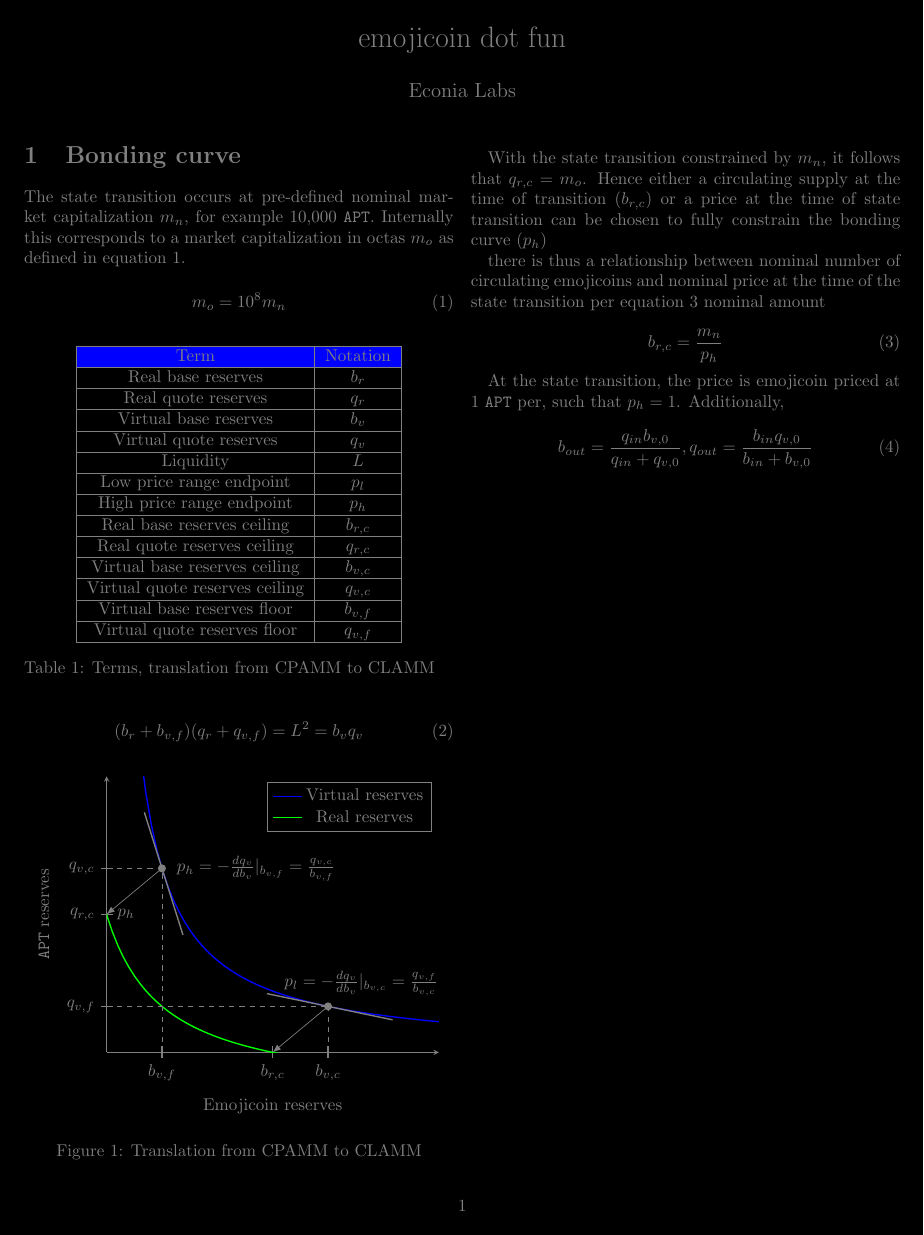
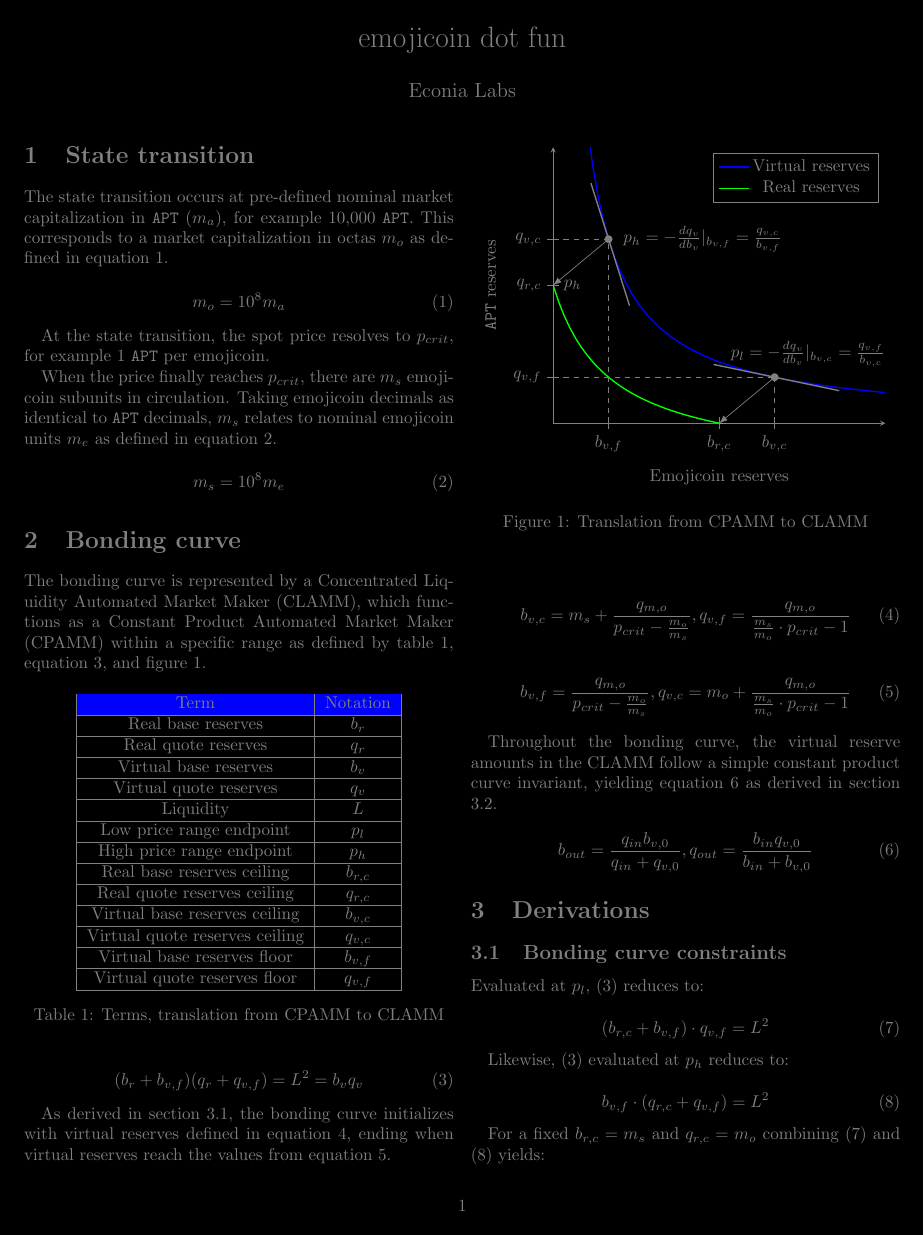
Before and after one commit to econia-labs/emojicoin-dot-fun, a LaTeX document (doc/darkpaper/main.tex): the whole page before the commit and page 1 of 2 after it. Compiled offline with pdfLaTeX.

Commit message:
Add more bonding curve info

```diff
--- a/doc/darkpaper/main.tex
+++ b/doc/darkpaper/main.tex
@@ -27,15 +27,34 @@
 
 \maketitle
 
+\section{State transition}
+
+The state transition occurs at pre-defined nominal market capitalization in
+\texttt{APT} ($m_a$), for example 10,000 \texttt{APT}. This corresponds to a market
+capitalization in octas $m_o$ as defined in equation
+\ref{eqn:state-transition-market-cap-apt}.
+
+\begin{equation} \label{eqn:state-transition-market-cap-apt}
+  m_o = 10^8 m_a
+\end{equation}
+
+At the state transition, the spot price resolves to $p_{crit}$, for example 1
+\texttt{APT} per emojicoin.
+
+When the price finally reaches $p_{crit}$, there are $m_s$ emojicoin subunits in
+circulation. Taking emojicoin decimals as identical to \texttt{APT} decimals, $m_s$
+relates to nominal emojicoin units $m_e$ as defined in equation
+\ref{eqn:state-transition-market-cap-emojicoin}.
+
+\begin{equation} \label{eqn:state-transition-market-cap-emojicoin}
+  m_s = 10^8 m_e
+\end{equation}
+
 \section{Bonding curve}
 
-The state transition occurs at pre-defined nominal market capitalization $m_n$, for
-example 10,000 \texttt{APT}. Internally this corresponds to a market capitalization in
-octas $m_o$ as defined in equation \ref{eqn:state-transition-market-cap}.
-
-\begin{equation} \label{eqn:state-transition-market-cap}
-  m_o = 10^8 m_n
-\end{equation}
+The bonding curve is represented by a \gls{clamm}, which functions as a \gls{cpamm}
+within a specific range as defined by table \ref{tab:clamm-curve-translation}, equation
+\ref{eqn:clamm-curve-translation}, and figure \ref{fig:clamm-curve-translation}.
 
 \begin{table}[!htb]
   \centering
@@ -71,25 +90,56 @@
   \label{fig:clamm-curve-translation}
 \end{figure}
 
-With the state transition constrained by $m_n$, it follows that $q_{r, c} = m_o$. Hence
-either a circulating supply at the time of transition ($b_{r, c}$) or a price at the
-time of state transition can be chosen to fully constrain the bonding curve ($p_h$)
+As derived in section \ref{sec:bonding-curve-constraints}, the bonding curve initializes
+with virtual reserves defined in equation \ref{eqn:bonding-curve-setup}, ending when
+virtual reserves reach the values from equation \ref{eqn:bonding-curve-transition}.
 
-there is thus a relationship between
-nominal number of circulating emojicoins and nominal price at the time of the state
-transition per equation \ref{eqn:state-transition-relationship}
-nominal amount
-
-\begin{equation} \label{eqn:state-transition-relationship}
-  b_{r, c} = \frac{m_n}{p_h}
+\begin{equation} \label{eqn:bonding-curve-setup}
+  b_{v, c} = m_s + \frac{q_{m, o}}{p_{crit} - \frac{m_o}{m_s}},
+  q_{v, f} = \frac{q_{m, o}}{\frac{m_s}{m_o} \cdot p_{crit} - 1}
 \end{equation}
 
+\begin{equation} \label{eqn:bonding-curve-transition}
+  b_{v, f} = \frac{q_{m, o}}{p_{crit} - \frac{m_o}{m_s}},
+  q_{v, c} = m_o + \frac{q_{m, o}}{\frac{m_s}{m_o} \cdot p_{crit} - 1}
+\end{equation}
 
-At the state transition, the price is emojicoin priced at 1 \texttt{APT} per, such that
-$p_h = 1$. Additionally,
+Throughout the bonding curve, the virtual reserve amounts in the \gls{clamm} follow a
+simple constant product curve invariant, yielding equation
+\ref{eqn:b-q-out-cpamm-simple} as derived in section
+\ref{eqn:b-q-out-simple-derivation}.
 
-\begin{equation} \label{eqn:b-q-out-clamm-simple}
+\begin{equation} \label{eqn:b-q-out-cpamm-simple}
   b_{out} = \frac{q_{in} b_{v, 0}}{q_{in} + q_{v, 0}},
   q_{out} = \frac{b_{in} q_{v, 0}}{b_{in} + b_{v, 0}}
 \end{equation}
 
+\section{Derivations}
+
+\subsection{Bonding curve constraints} \label{sec:bonding-curve-constraints}
+
+Evaluated at $p_l$, (\ref{eqn:clamm-curve-translation}) reduces to:
+
+\begin{equation} \label{eqn:bonding-curve-1}
+  (b_{r, c} + b_{v, f}) \cdot q_{v, f} = L^2
+\end{equation}
+
+Likewise, (\ref{eqn:clamm-curve-translation}) evaluated at $p_h$ reduces to:
+
+\begin{equation} \label{eqn:bonding-curve-2}
+  b_{v, f} \cdot (q_{r, c} + q_{v, f}) = L^2
+\end{equation}
+
+For a fixed $b_{r, c} = m_s$ and $q_{r, c} = m_o$ combining (\ref{eqn:bonding-curve-1})
+and (\ref{eqn:bonding-curve-2}) yields:
+
+\begin{align} \label{eqn:bonding-curve-3}
+  (b_{r, c} + b_{v, f}) \cdot q_{v, f}              & =
+  b_{v, f} \cdot (q_{r, c} + q_{v, f}) \nonumber                                                           \\
+  b_{r, c} \cdot q_{v, f} + b_{v, f} \cdot q_{v, f} & =
+  b_{v, f} \cdot q_{r, c} + b_{v, f} \cdot q_{v, f} \nonumber                                              \\
+  b_{r, c} \cdot q_{v, f}                           & = b_{v, f} \cdot q_{r, c} \nonumber                  \\
+  \frac{b_{r, c}}{q_{r, c}} q_{v, f}                & = b_{v, f} \nonumber                                 \\
+  b_{v, f}                                          & = \frac{b_{r, c}}{q_{r, c}} \cdot q_{v, f} \nonumber \\
+  b_{v, f}                                          & = \frac{m_s}{m_o} \cdot q_{v, f}
+\end{align}
@@ -95,0 +193 @@
+  b_{out}               & = \frac{q_{in} b_0}{q_{in} + q_0}
@@ -96 +201,5 @@
+  q_{out}               & = \frac{b_{in} q_0}{b_{in} + b_0}
+\end{align}
+
+
 \end{document}
```
Also changed, not shown: cfg/cspell-dictionary.txt (+1 -0 lines), cfg/pre-commit-config.yaml (+2 -2 lines), doc/darkpaper/main.tex (54 more changed lines), 1 other file.
